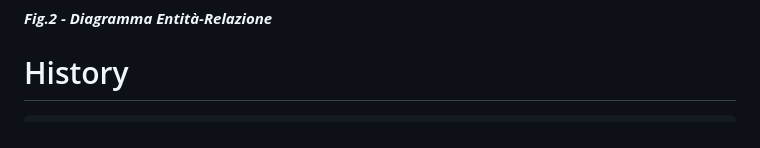
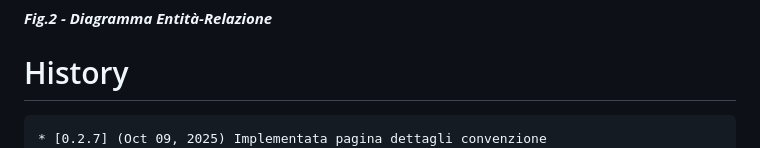
Before and after one commit to gbetorre/convenzioni, a Markdown page: README.it.md, the part around the change. Drawn GitHub-style.

````diff
--- a/README.it.md
+++ b/README.it.md
@@ -117,6 +117,7 @@ Il software è un'applicazione Java three-tier
 # History
 
 ```
+* [0.2.7] (Oct 09, 2025) Implementata pagina dettagli convenzione
 * [0.2.6] (Oct 08, 2025) Assegnazione contraenti a convenzione: visualizzati contraenti già assegnati
 * [0.2.5] (Oct 06, 2025) Continuazione funzione di assegnazione contraenti a convenzione: scrittura relazioni nel db
 * [0.2.4] (Oct 02, 2025) Prima bozza funzione di assegnazione contraenti a convenzione
````
Also changed, not shown: README.md (+1 -0 lines).
